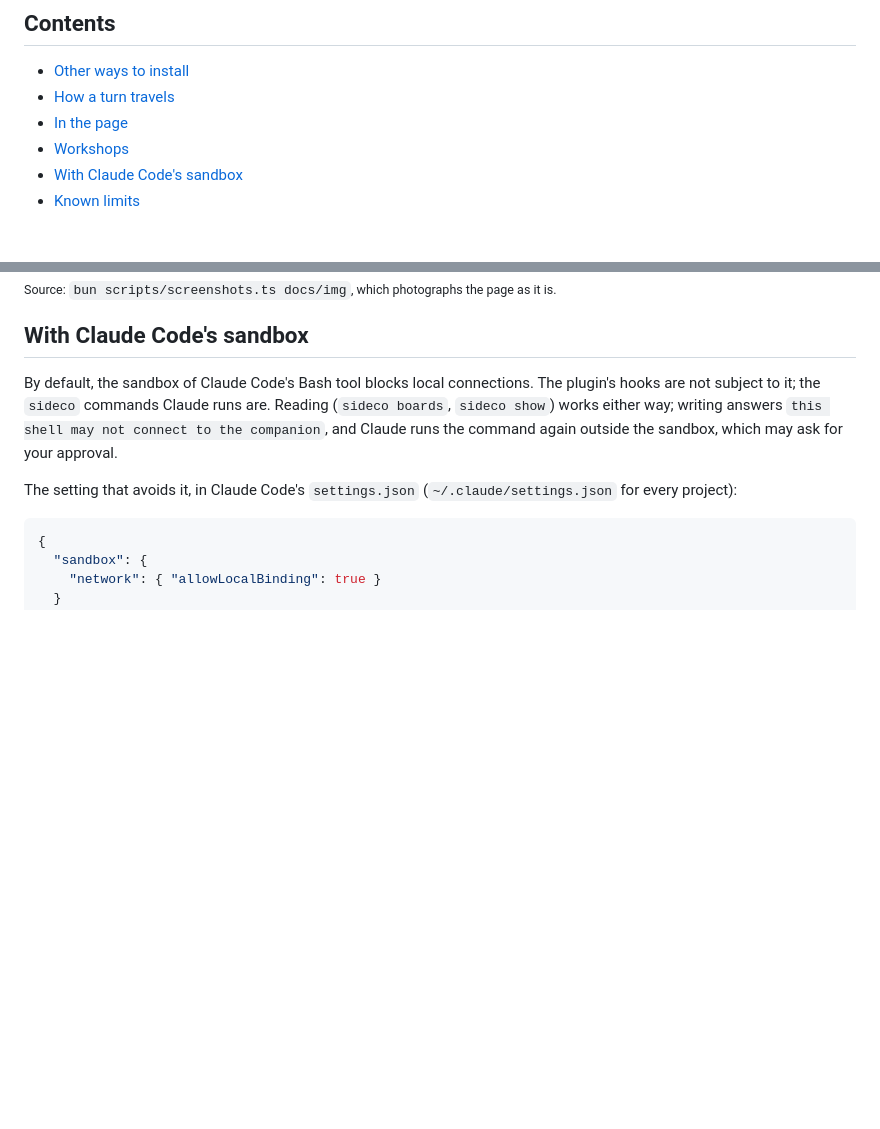
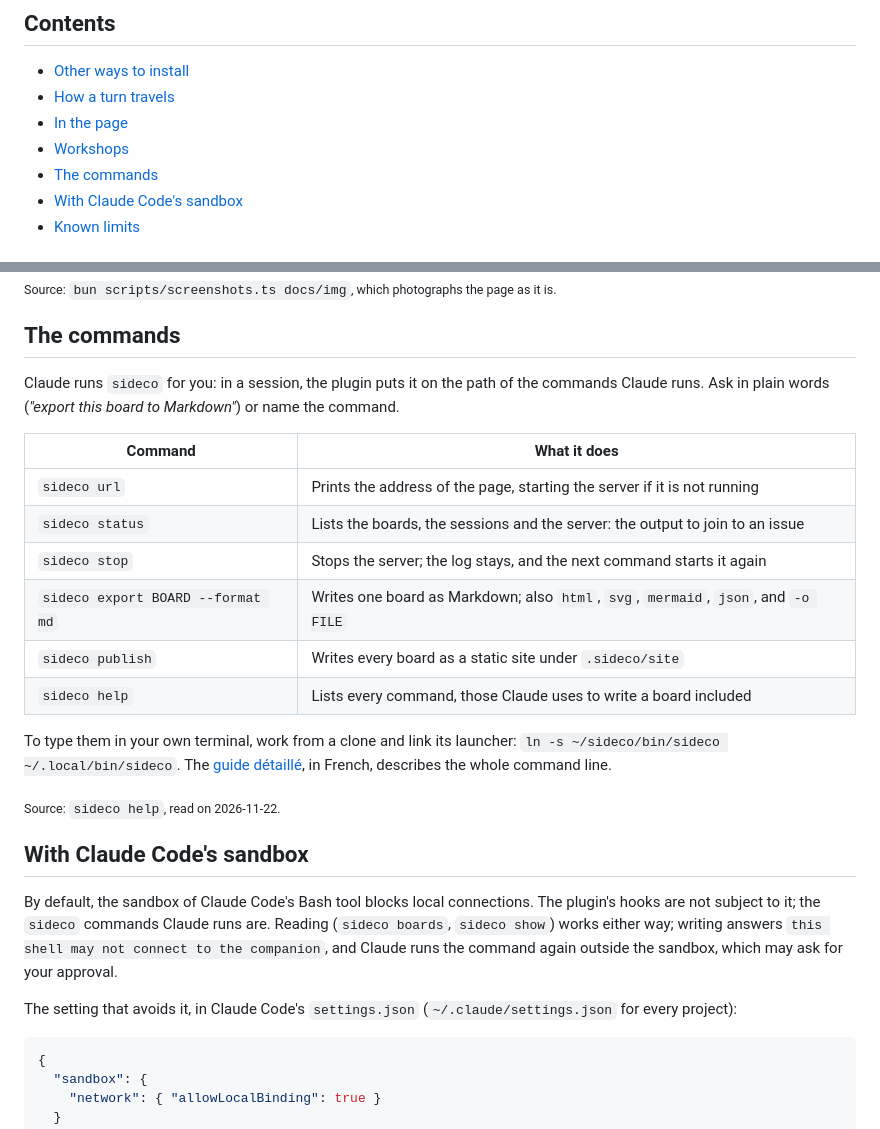
Before and after one commit to bastien-gallay/sideco, a Markdown page: docs/guide.md, 2 parts joined by grey strips. Drawn GitHub-style; blank space fills up the shorter version.

```diff
--- a/docs/guide.md
+++ b/docs/guide.md
@@ -8,6 +8,7 @@ What the [README](../README.md) leaves out. The [guide détaillé](guide.fr.md),
 - [How a turn travels](#how-a-turn-travels)
 - [In the page](#in-the-page)
 - [Workshops](#workshops)
+- [The commands](#the-commands)
 - [With Claude Code's sandbox](#with-claude-codes-sandbox)
 - [Known limits](#known-limits)
 
@@ -113,6 +114,23 @@ Event storming and flow are in the README's first picture; the others follow.
 
 <sub>Source: `bun scripts/screenshots.ts docs/img`, which photographs the page as it is.</sub>
 
+## The commands
+
+Claude runs `sideco` for you: in a session, the plugin puts it on the path of the commands Claude runs. Ask in plain words (*"export this board to Markdown"*) or name the command.
+
+| Command | What it does |
+| --- | --- |
+| `sideco url` | Prints the address of the page, starting the server if it is not running |
+| `sideco status` | Lists the boards, the sessions and the server: the output to join to an issue |
+| `sideco stop` | Stops the server; the log stays, and the next command starts it again |
+| `sideco export BOARD --format md` | Writes one board as Markdown; also `html`, `svg`, `mermaid`, `json`, and `-o FILE` |
+| `sideco publish` | Writes every board as a static site under `.sideco/site` |
+| `sideco help` | Lists every command, those Claude uses to write a board included |
+
+To type them in your own terminal, work from a clone and link its launcher: `ln -s ~/sideco/bin/sideco ~/.local/bin/sideco`. The [guide détaillé](guide.fr.md#la-ligne-de-commande), in French, describes the whole command line.
+
+<sub>Source: `sideco help`, read on 2026-11-22.</sub>
+
 ## With Claude Code's sandbox
 
 By default, the sandbox of Claude Code's Bash tool blocks local connections. The plugin's hooks are not subject to it; the `sideco` commands Claude runs are. Reading (`sideco boards`, `sideco show`) works either way; writing answers `this shell may not connect to the companion`, and Claude runs the command again outside the sandbox, which may ask for your approval.
```
Also changed, not shown: README.md (+19 -18 lines), docs/img/sideco-loop-dark.gif, docs/img/sideco-loop.gif, docs/img/sideco-marks-dark.png (added), docs/img/sideco-marks.png (added), 2 other files.
